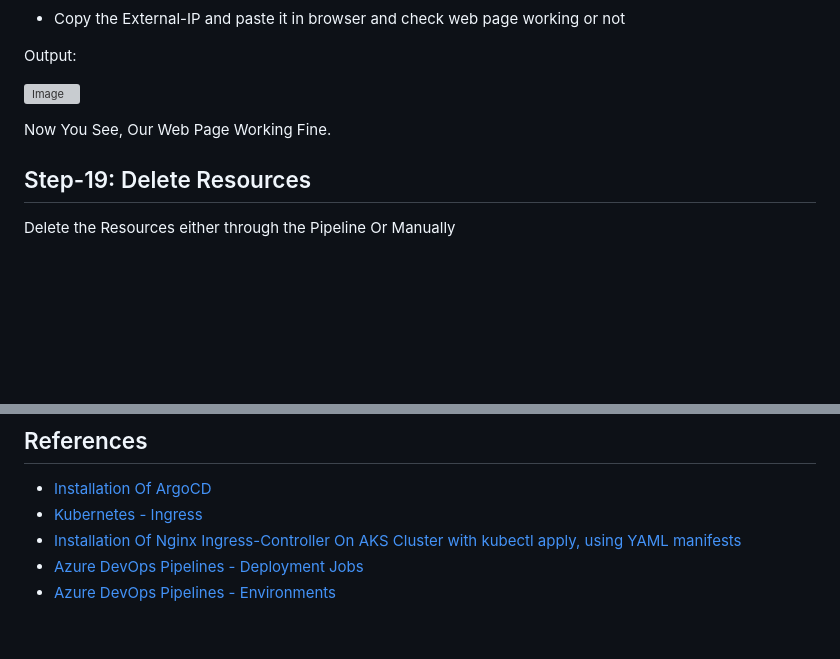
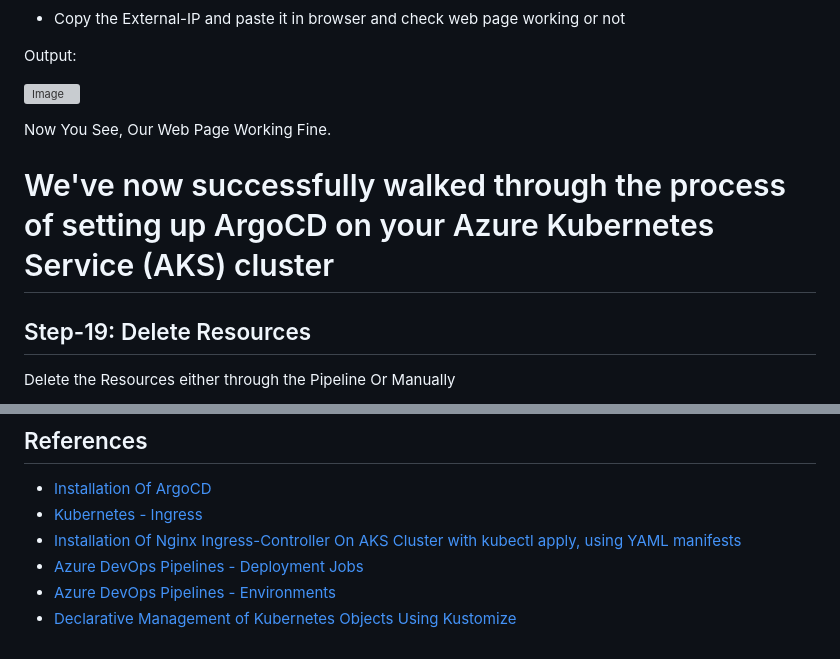
Before and after one commit to rahulkrajput/GitOps-Workflow-with-ArgoCD-on-Kubernetes-Project, a Markdown page: README.md, 2 parts joined by grey strips. GitHub-like rendering; blank space fills up the shorter version; grey boxes are pictures that could not be loaded.

Commit message:
GitOps-Workflow-with-ArgoCD-on-Kubernetes-Project

```diff
--- a/README.md
+++ b/README.md
@@ -464,6 +464,8 @@ kubectl get svc -n kube-web
 
  Now You See, Our Web Page Working Fine.
 
+ # We've now successfully walked through the process of setting up ArgoCD on your Azure Kubernetes Service (AKS) cluster
+
 ## Step-19: Delete Resources
 Delete the Resources either through the Pipeline Or Manually
 
@@ -489,3 +491,4 @@ Delete the Resources either through the Pipeline Or Manually
 - [Installation Of Nginx Ingress-Controller On AKS Cluster with kubectl apply, using YAML manifests](https://kubernetes.github.io/ingress-nginx/deploy/#azure)
 - [Azure DevOps Pipelines - Deployment Jobs](https://docs.microsoft.com/en-us/azure/devops/pipelines/process/deployment-jobs?view=azure-devops)
 - [Azure DevOps Pipelines - Environments](https://docs.microsoft.com/en-us/azure/devops/pipelines/process/environments?view=azure-devops)
+- [Declarative Management of Kubernetes Objects Using Kustomize](https://kubernetes.io/docs/tasks/manage-kubernetes-objects/kustomization/)
```
